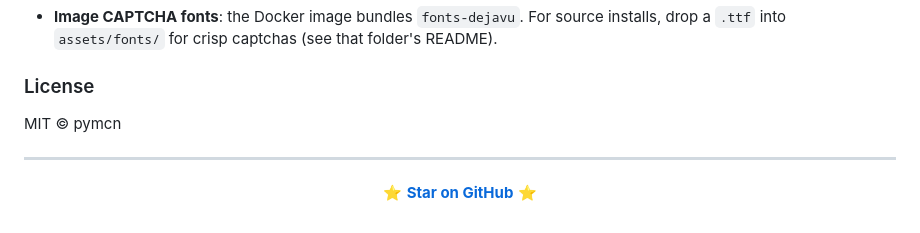
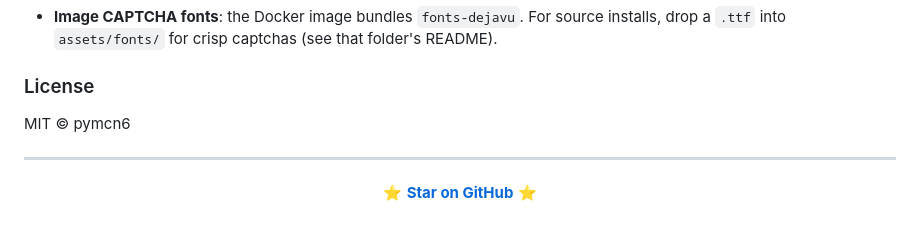
Before and after one commit to pymcn6/Lexfence-AI-Content-Moderation, a Markdown page: README.md, the part around the change. GitHub-like rendering.

```diff
--- a/README.md
+++ b/README.md
@@ -69,7 +69,7 @@ Only startup essentials live in `.env` (see `.env.example`): `SECRET_KEY`, optio
 - **Image CAPTCHA fonts**: the Docker image bundles `fonts-dejavu`. For source installs, drop a `.ttf` into `assets/fonts/` for crisp captchas (see that folder's README).
 
 ### License
-MIT © pymcn
+MIT © pymcn6
 
 ---
 
```
